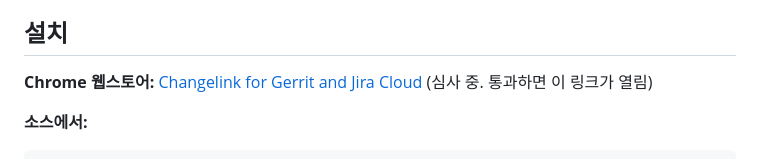
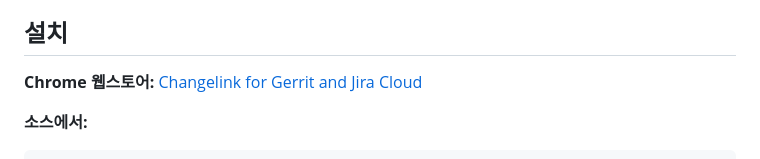
Before and after one commit to osntak/changelink-gerrit-jira, a Markdown page: README.ko.md, the part around the change. GitHub-like rendering.

Commit message:
docs: 웹스토어 게시됨, 심사 중 문구 제거
Co-Authored-By: Claude Opus 5 <noreply@anthropic.com>

```diff
--- a/README.ko.md
+++ b/README.ko.md
@@ -32,7 +32,7 @@ change 하나 리뷰 끝내고 Jira 로 넘어가서 링크 붙이고 코멘트
 
 ## 설치
 
-**Chrome 웹스토어:** [Changelink for Gerrit and Jira Cloud](https://chromewebstore.google.com/detail/jebbalmncnfhgcfgpkomacgmelhbfdcl) (심사 중. 통과하면 이 링크가 열림)
+**Chrome 웹스토어:** [Changelink for Gerrit and Jira Cloud](https://chromewebstore.google.com/detail/jebbalmncnfhgcfgpkomacgmelhbfdcl)
 
 **소스에서:**
 
```
Also changed, not shown: README.md (+1 -1 lines).
